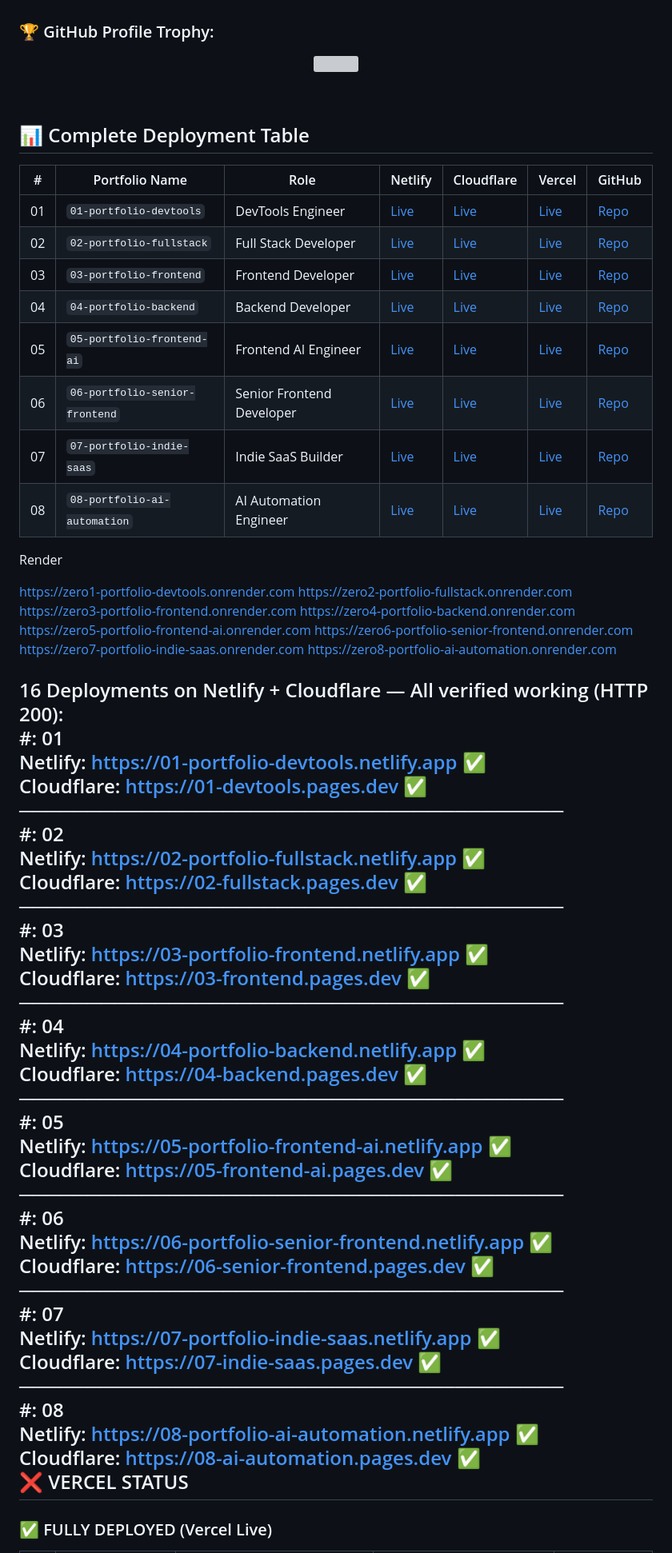
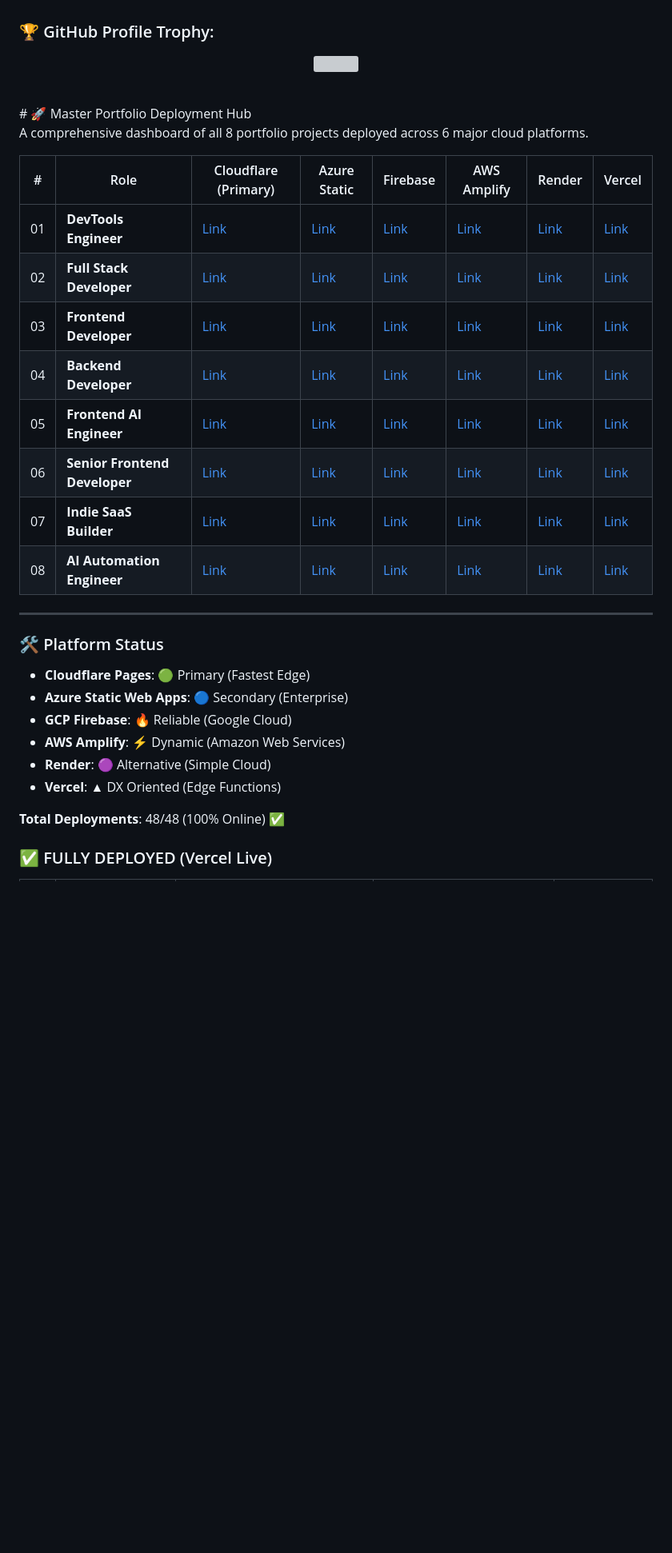
Before and after one commit to mk-knight23/mk-knight23, a Markdown page: README.md, the part around the change. Shown at 80% size. Rendered like a GitHub page; blank space fills up the shorter version; grey boxes are pictures that could not be loaded.

Commit message:
Revise deployment table and platform status
Updated the deployment table and platform status section to include additional cloud platforms and links.

```diff
--- a/README.md
+++ b/README.md
@@ -131,66 +131,32 @@
 </p>
 
 <br>
+# 🚀 Master Portfolio Deployment Hub
 
-## 📊 Complete Deployment Table
+A comprehensive dashboard of all 8 portfolio projects deployed across 6 major cloud platforms.
 
-| # | Portfolio Name | Role | Netlify | Cloudflare | Vercel | GitHub |
-|---|----------------|------|---------|------------|--------|--------|
-| 01 | `01-portfolio-devtools` | DevTools Engineer | [Live](https://01-portfolio-devtools.netlify.app) | [Live](https://01-devtools.pages.dev) | [Live](https://01-portfolio-devtools.vercel.app) | [Repo](https://github.com/mk-knight23/01-portfolio-devtools) |
-| 02 | `02-portfolio-fullstack` | Full Stack Developer | [Live](https://02-portfolio-fullstack.netlify.app) | [Live](https://02-fullstack.pages.dev) | [Live](https://02-fullstack.vercel.app) | [Repo](https://github.com/mk-knight23/02-portfolio-fullstack) |
-| 03 | `03-portfolio-frontend` | Frontend Developer | [Live](https://03-portfolio-frontend.netlify.app) | [Live](https://03-frontend.pages.dev) | [Live](https://03-frontend.vercel.app) | [Repo](https://github.com/mk-knight23/03-portfolio-frontend) |
-| 04 | `04-portfolio-backend` | Backend Developer | [Live](https://04-portfolio-backend.netlify.app) | [Live](https://04-backend.pages.dev) | [Live](https://04-backend.vercel.app) | [Repo](https://github.com/mk-knight23/04-portfolio-backend) |
-| 05 | `05-portfolio-frontend-ai` | Frontend AI Engineer | [Live](https://05-portfolio-frontend-ai.netlify.app) | [Live](https://05-frontend-ai.pages.dev) | [Live](https://05-frontend-ai.vercel.app) | [Repo](https://github.com/mk-knight23/05-portfolio-frontend-ai) |
-| 06 | `06-portfolio-senior-frontend` | Senior Frontend Developer | [Live](https://06-portfolio-senior-frontend.netlify.app) | [Live](https://06-senior-frontend.pages.dev) | [Live](https://06-portfolio-senior-frontend.vercel.app) | [Repo](https://github.com/mk-knight23/06-portfolio-senior-frontend) |
-| 07 | `07-portfolio-indie-saas` | Indie SaaS Builder | [Live](https://07-portfolio-indie-saas.netlify.app) | [Live](https://07-indie-saas.pages.dev) | [Live](https://07-portfolio-indie-saas.vercel.app) | [Repo](https://github.com/mk-knight23/07-portfolio-indie-saas) |
-| 08 | `08-portfolio-ai-automation` | AI Automation Engineer | [Live](https://08-portfolio-ai-automation.netlify.app) | [Live](https://08-ai-automation.pages.dev) | [Live](https://08-ai-automation.vercel.app) | [Repo](https://github.com/mk-knight23/08-portfolio-ai-automation) |
-Render
+| # | Role | Cloudflare (Primary) | Azure Static | Firebase | AWS Amplify | Render | Vercel |
+|---|------|----------------------|--------------|----------|-------------|--------|--------|
+| 01 | **DevTools Engineer** | [Link](https://01-devtools.pages.dev) | [Link](https://witty-cliff-0cf40420f-preview.eastus2.2.azurestaticapps.net) | [Link](https://portfolio-devtools.web.app) | [Link](https://main.d3kxqk7cdhc7i0.amplifyapp.com) | [Link](https://zero1-portfolio-devtools.onrender.com) | [Link](https://01-portfolio-devtools.vercel.app) |
+| 02 | **Full Stack Developer** | [Link](https://02-fullstack.pages.dev) | [Link](https://salmon-coast-0112a010f-preview.eastus2.4.azurestaticapps.net) | [Link](https://mk-knight-fullstack.web.app) | [Link](https://main.dqywouu7sv625.amplifyapp.com) | [Link](https://zero2-portfolio-fullstack.onrender.com) | [Link](https://02-portfolio-fullstack.vercel.app) |
+| 03 | **Frontend Developer** | [Link](https://03-frontend.pages.dev) | [Link](https://purple-meadow-0b3e5320f-preview.eastus2.4.azurestaticapps.net) | [Link](https://mk-knight-frontend.web.app) | [Link](https://main.d3jrgzxrbbaypo.amplifyapp.com) | [Link](https://zero3-portfolio-frontend.onrender.com) | [Link](https://03-portfolio-frontend.vercel.app) |
+| 04 | **Backend Developer** | [Link](https://04-backend.pages.dev) | [Link](https://witty-wave-0a0ebbb0f-preview.eastus2.2.azurestaticapps.net) | [Link](https://mk-knight-backend.web.app) | [Link](https://main.d3li8vaqnxoq5w.amplifyapp.com) | [Link](https://zero4-portfolio-backend.onrender.com) | [Link](https://04-portfolio-backend.vercel.app) |
+| 05 | **Frontend AI Engineer** | [Link](https://05-frontend-ai.pages.dev) | [Link](https://delightful-meadow-06502290f-preview.eastus2.4.azurestaticapps.net) | [Link](https://mk-knight-frontend-ai.web.app) | [Link](https://main.d37saxm79nzluz.amplifyapp.com) | [Link](https://zero5-portfolio-frontend-ai.onrender.com) | [Link](https://05-portfolio-frontend-ai.vercel.app) |
+| 06 | **Senior Frontend Developer** | [Link](https://06-senior-frontend.pages.dev) | [Link](https://ambitious-ground-0749c5e0f-preview.eastus2.6.azurestaticapps.net) | [Link](https://mk-knight-senior-frontend.web.app) | [Link](https://main.d18do5sl5tes8u.amplifyapp.com) | [Link](https://zero6-portfolio-senior-frontend.onrender.com) | [Link](https://06-portfolio-senior-frontend.vercel.app) |
+| 07 | **Indie SaaS Builder** | [Link](https://07-indie-saas.pages.dev) | [Link](https://brave-flower-00382440f-preview.eastus2.6.azurestaticapps.net) | [Link](https://portfolio-indie-saas.web.app) | [Link](https://main.d1haw7u92fgag5.amplifyapp.com) | [Link](https://zero7-portfolio-indie-saas.onrender.com) | [Link](https://07-portfolio-indie-saas.vercel.app) |
+| 08 | **AI Automation Engineer** | [Link](https://08-ai-automation.pages.dev) | [Link](https://ambitious-hill-0eda5ed0f-preview.eastus2.2.azurestaticapps.net) | [Link](https://portfolio-ai-automation.web.app) | [Link](https://main.dvh268q1nnb4x.amplifyapp.com) | [Link](https://zero8-portfolio-ai-automation.onrender.com) | [Link](https://08-ai-automation.vercel.app) |
 
-https://zero1-portfolio-devtools.onrender.com
-https://zero2-portfolio-fullstack.onrender.com
-https://zero3-portfolio-frontend.onrender.com
-https://zero4-portfolio-backend.onrender.com
-https://zero5-portfolio-frontend-ai.onrender.com
-https://zero6-portfolio-senior-frontend.onrender.com
-https://zero7-portfolio-indie-saas.onrender.com
-https://zero8-portfolio-ai-automation.onrender.com
+---
 
+### 🛠️ Platform Status
+- **Cloudflare Pages**: 🟢 Primary (Fastest Edge)
+- **Azure Static Web Apps**: 🔵 Secondary (Enterprise)
+- **GCP Firebase**: 🔥 Reliable (Google Cloud)
+- **AWS Amplify**: ⚡ Dynamic (Amazon Web Services)
+- **Render**: 🟣 Alternative (Simple Cloud)
+- **Vercel**: ▲ DX Oriented (Edge Functions)
 
-  16 Deployments on Netlify + Cloudflare — All verified working (HTTP
-  200):
-  #: 01
-  Netlify: https://01-portfolio-devtools.netlify.app ✅
-  Cloudflare: https://01-devtools.pages.dev ✅
-  ────────────────────────────────────────
-  #: 02
-  Netlify: https://02-portfolio-fullstack.netlify.app ✅
-  Cloudflare: https://02-fullstack.pages.dev ✅
-  ────────────────────────────────────────
-  #: 03
-  Netlify: https://03-portfolio-frontend.netlify.app ✅
-  Cloudflare: https://03-frontend.pages.dev ✅
-  ────────────────────────────────────────
-  #: 04
-  Netlify: https://04-portfolio-backend.netlify.app ✅
-  Cloudflare: https://04-backend.pages.dev ✅
-  ────────────────────────────────────────
-  #: 05
-  Netlify: https://05-portfolio-frontend-ai.netlify.app ✅
-  Cloudflare: https://05-frontend-ai.pages.dev ✅
-  ────────────────────────────────────────
-  #: 06
-  Netlify: https://06-portfolio-senior-frontend.netlify.app ✅
-  Cloudflare: https://06-senior-frontend.pages.dev ✅
-  ────────────────────────────────────────
-  #: 07
-  Netlify: https://07-portfolio-indie-saas.netlify.app ✅
-  Cloudflare: https://07-indie-saas.pages.dev ✅
-  ────────────────────────────────────────
-  #: 08
-  Netlify: https://08-portfolio-ai-automation.netlify.app ✅
-  Cloudflare: https://08-ai-automation.pages.dev ✅
-  ❌ VERCEL STATUS
----
+**Total Deployments**: 48/48 (100% Online) ✅
 
 ### ✅ FULLY DEPLOYED (Vercel Live)
 
```
